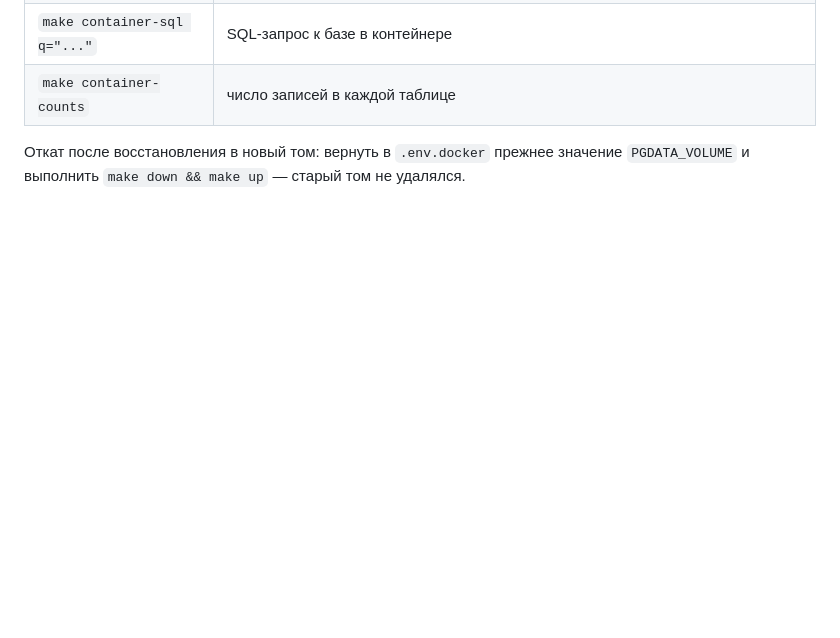
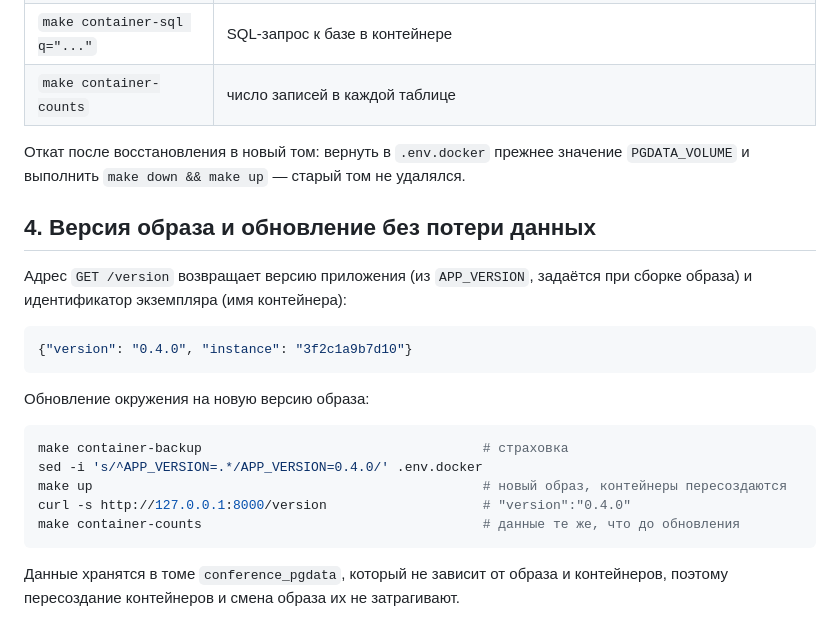
Before and after one commit to Ekaterinakokonina200/conference_DevOps, a Markdown page: docs/container.md, the part around the change. GitHub-like rendering; blank space fills up the shorter version.

Commit message:
docs: describe version endpoint and image update

````diff
--- a/docs/container.md
+++ b/docs/container.md
@@ -87,3 +87,25 @@ make down            # остановка; данные остаются в то
 Откат после восстановления в новый том: вернуть в `.env.docker` прежнее
 значение `PGDATA_VOLUME` и выполнить `make down && make up` — старый том не
 удалялся.
+
+## 4. Версия образа и обновление без потери данных
+
+Адрес `GET /version` возвращает версию приложения (из `APP_VERSION`, задаётся
+при сборке образа) и идентификатор экземпляра (имя контейнера):
+
+```json
+{"version": "0.4.0", "instance": "3f2c1a9b7d10"}
+```
+
+Обновление окружения на новую версию образа:
+
+```bash
+make container-backup                                    # страховка
+sed -i 's/^APP_VERSION=.*/APP_VERSION=0.4.0/' .env.docker
+make up                                                  # новый образ, контейнеры пересоздаются
+curl -s http://127.0.0.1:8000/version                    # "version":"0.4.0"
+make container-counts                                    # данные те же, что до обновления
+```
+
+Данные хранятся в томе `conference_pgdata`, который не зависит от образа и
+контейнеров, поэтому пересоздание контейнеров и смена образа их не затрагивают.
````
Also changed, not shown: docs/api.md (+16 -0 lines).
